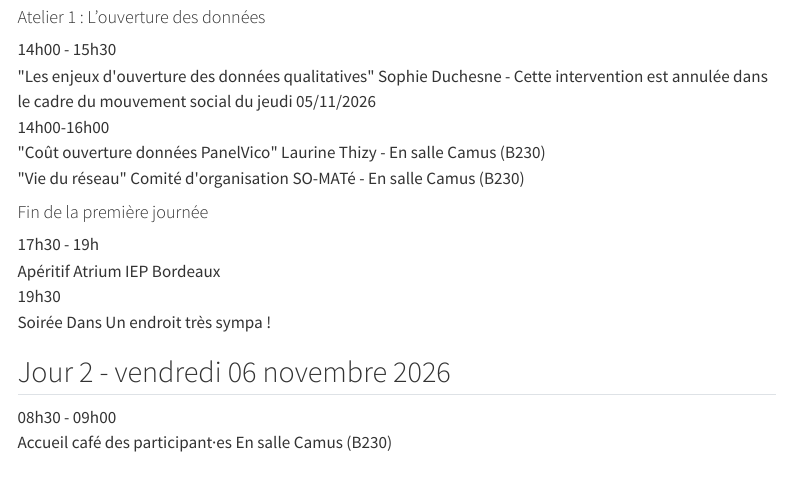
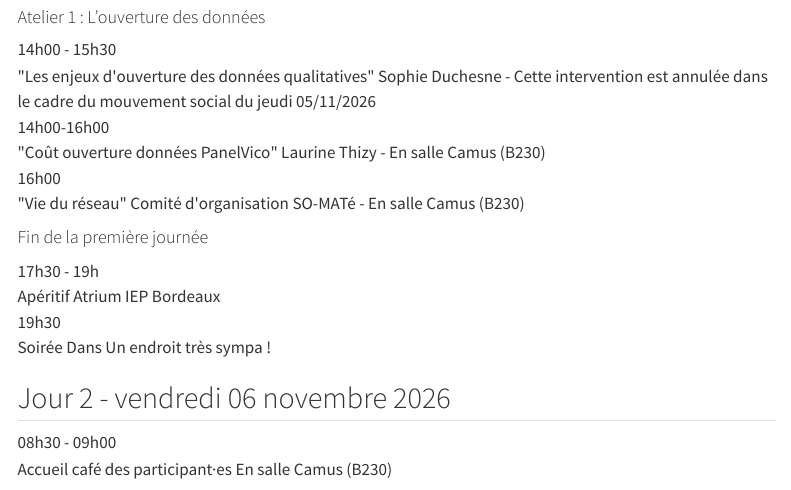
Before and after one commit to LeCampionG/site_JA_somate2026, a Quarto document (programme.qmd): the page in a window 1100 px wide, from 330 px down. Rendered offline with R 4.5, knitr and Pandoc in place of Quarto, with nearby package versions; menus at the side of the page are left out.

Commit message:
maj programme

```diff
--- a/programme.qmd
+++ b/programme.qmd
@@ -43,7 +43,7 @@ Ce programme est pour l'instant provisoire, le titre des interventions, l'ordre
 
 
 <div class="creneau">
-  <span class="heure"16h00</span>
+  <span class="heure">16h00</span>
   <div>
     <span class="intitule">"Vie du réseau"</span>
   <span class="intervenant">Comité d'organisation SO-MATé - En salle Camus (B230)</span>
```
